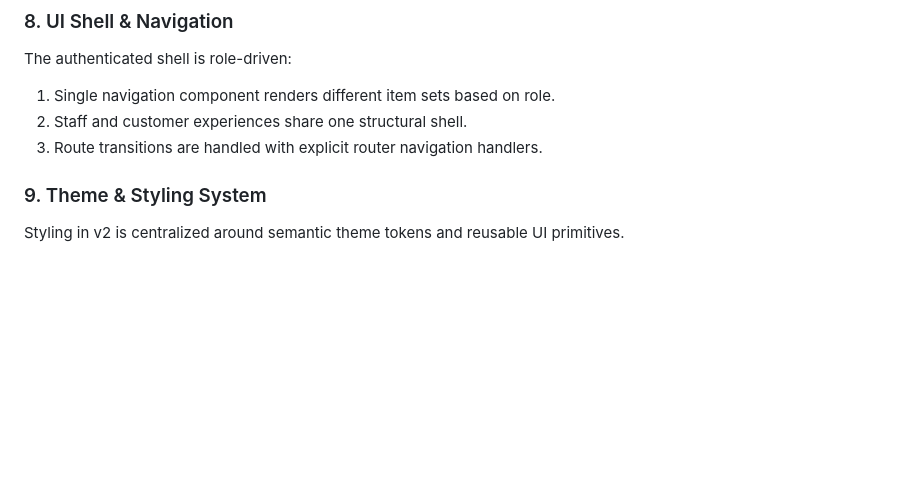
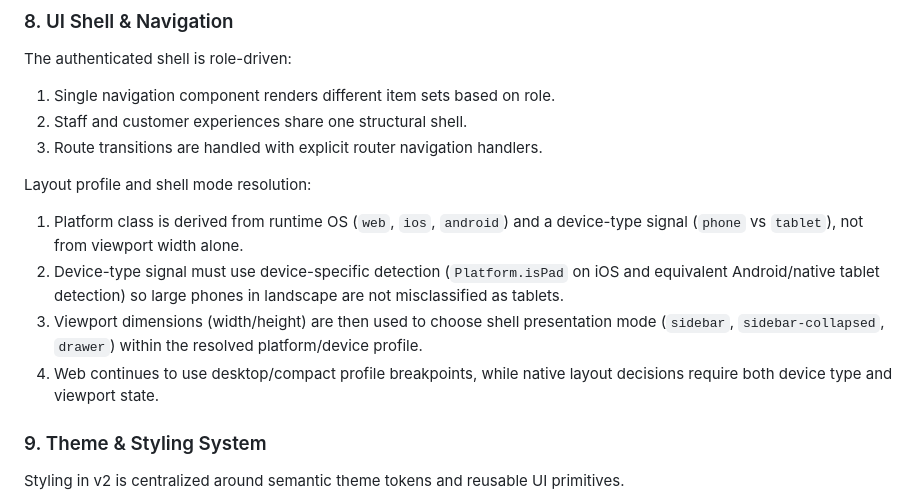
Before and after one commit to bmunro118/sloms-fe, a Markdown page: docs/1) Application_Overview.md, the part around the change. Drawn GitHub-style; blank space fills up the shorter version.

```diff
--- a/docs/1) Application_Overview.md
+++ b/docs/1) Application_Overview.md
@@ -111,6 +111,12 @@ The authenticated shell is role-driven:
 2. Staff and customer experiences share one structural shell.
 3. Route transitions are handled with explicit router navigation handlers.
 
+Layout profile and shell mode resolution:
+1. Platform class is derived from runtime OS (`web`, `ios`, `android`) and a device-type signal (`phone` vs `tablet`), not from viewport width alone.
+2. Device-type signal must use device-specific detection (`Platform.isPad` on iOS and equivalent Android/native tablet detection) so large phones in landscape are not misclassified as tablets.
+3. Viewport dimensions (width/height) are then used to choose shell presentation mode (`sidebar`, `sidebar-collapsed`, `drawer`) within the resolved platform/device profile.
+4. Web continues to use desktop/compact profile breakpoints, while native layout decisions require both device type and viewport state.
+
 ### 9. Theme & Styling System
 Styling in v2 is centralized around semantic theme tokens and reusable UI primitives.
 
```
